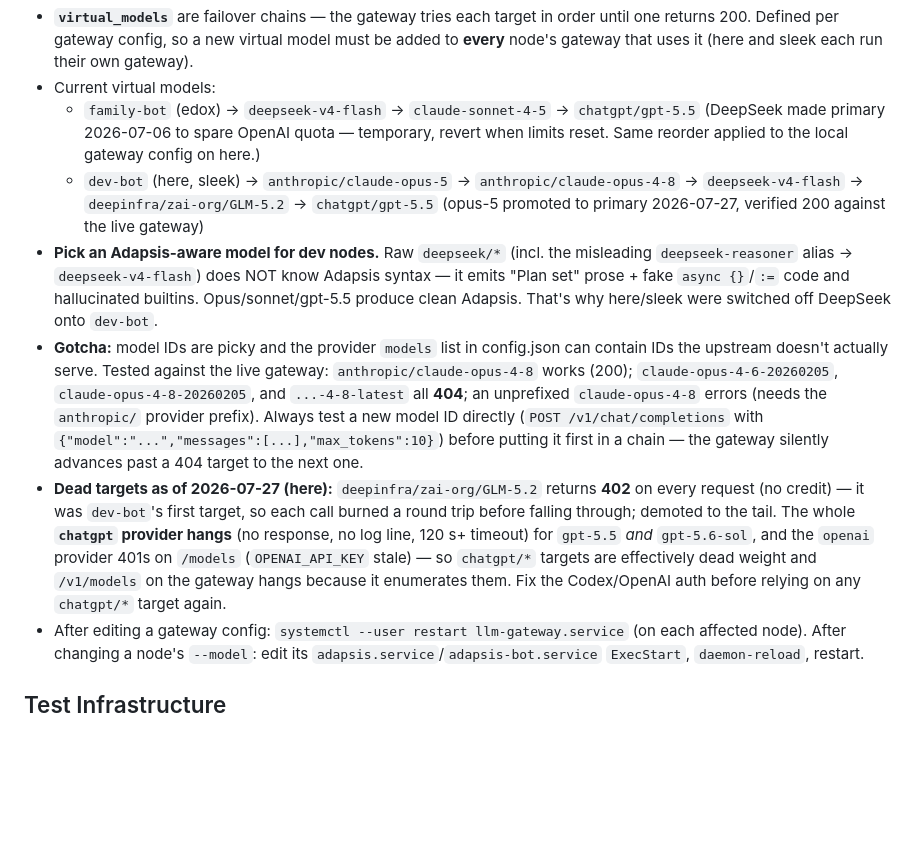
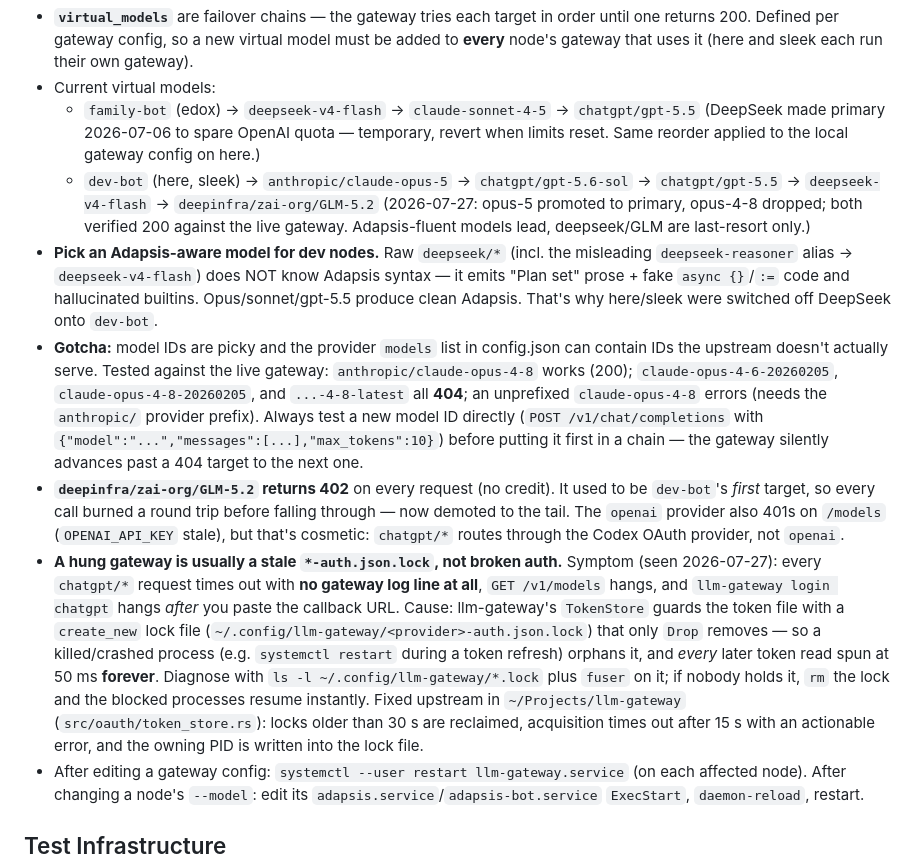
Before and after one commit to Marenz/adapsis, a Markdown page: AGENTS.md, the part around the change. GitHub-like rendering; blank space fills up the shorter version.

Commit message:
docs: correct gateway notes — stale token lock, not dead chatgpt provider

```diff
--- a/AGENTS.md
+++ b/AGENTS.md
@@ -194,9 +194,11 @@ gateway resolves via `model_aliases` or `virtual_models`.
   - `family-bot` (edox) → `deepseek-v4-flash` → `claude-sonnet-4-5` → `chatgpt/gpt-5.5`
     (DeepSeek made primary 2026-07-06 to spare OpenAI quota — temporary, revert
     when limits reset. Same reorder applied to the local gateway config on here.)
-  - `dev-bot` (here, sleek) → `anthropic/claude-opus-5` → `anthropic/claude-opus-4-8`
-    → `deepseek-v4-flash` → `deepinfra/zai-org/GLM-5.2` → `chatgpt/gpt-5.5`
-    (opus-5 promoted to primary 2026-07-27, verified 200 against the live gateway)
+  - `dev-bot` (here, sleek) → `anthropic/claude-opus-5` → `chatgpt/gpt-5.6-sol`
+    → `chatgpt/gpt-5.5` → `deepseek-v4-flash` → `deepinfra/zai-org/GLM-5.2`
+    (2026-07-27: opus-5 promoted to primary, opus-4-8 dropped; both verified 200
+    against the live gateway. Adapsis-fluent models lead, deepseek/GLM are
+    last-resort only.)
 - **Pick an Adapsis-aware model for dev nodes.** Raw `deepseek/*` (incl. the
   misleading `deepseek-reasoner` alias → `deepseek-v4-flash`) does NOT know
   Adapsis syntax — it emits "Plan set" prose + fake `async {}`/`:=` code and
@@ -210,14 +212,24 @@ gateway resolves via `model_aliases` or `virtual_models`.
   a new model ID directly (`POST /v1/chat/completions` with
   `{"model":"...","messages":[...],"max_tokens":10}`) before putting it first in
   a chain — the gateway silently advances past a 404 target to the next one.
-- **Dead targets as of 2026-07-27 (here):** `deepinfra/zai-org/GLM-5.2` returns
-  **402** on every request (no credit) — it was `dev-bot`'s first target, so each
-  call burned a round trip before falling through; demoted to the tail. The whole
-  **`chatgpt` provider hangs** (no response, no log line, 120 s+ timeout) for
-  `gpt-5.5` *and* `gpt-5.6-sol`, and the `openai` provider 401s on `/models`
-  (`OPENAI_API_KEY` stale) — so `chatgpt/*` targets are effectively dead weight
-  and `/v1/models` on the gateway hangs because it enumerates them. Fix the
-  Codex/OpenAI auth before relying on any `chatgpt/*` target again.
+- **`deepinfra/zai-org/GLM-5.2` returns 402** on every request (no credit). It
+  used to be `dev-bot`'s *first* target, so every call burned a round trip
+  before falling through — now demoted to the tail. The `openai` provider also
+  401s on `/models` (`OPENAI_API_KEY` stale), but that's cosmetic: `chatgpt/*`
+  routes through the Codex OAuth provider, not `openai`.
+- **A hung gateway is usually a stale `*-auth.json.lock`, not broken auth.**
+  Symptom (seen 2026-07-27): every `chatgpt/*` request times out with **no
+  gateway log line at all**, `GET /v1/models` hangs, and `llm-gateway login
+  chatgpt` hangs *after* you paste the callback URL. Cause: llm-gateway's
+  `TokenStore` guards the token file with a `create_new` lock file
+  (`~/.config/llm-gateway/<provider>-auth.json.lock`) that only `Drop` removes —
+  so a killed/crashed process (e.g. `systemctl restart` during a token refresh)
+  orphans it, and *every* later token read spun at 50 ms **forever**. Diagnose
+  with `ls -l ~/.config/llm-gateway/*.lock` plus `fuser` on it; if nobody holds
+  it, `rm` the lock and the blocked processes resume instantly. Fixed upstream in
+  `~/Projects/llm-gateway` (`src/oauth/token_store.rs`): locks older than 30 s
+  are reclaimed, acquisition times out after 15 s with an actionable error, and
+  the owning PID is written into the lock file.
 - After editing a gateway config: `systemctl --user restart llm-gateway.service`
   (on each affected node). After changing a node's `--model`: edit its
   `adapsis.service`/`adapsis-bot.service` `ExecStart`, `daemon-reload`, restart.
```
